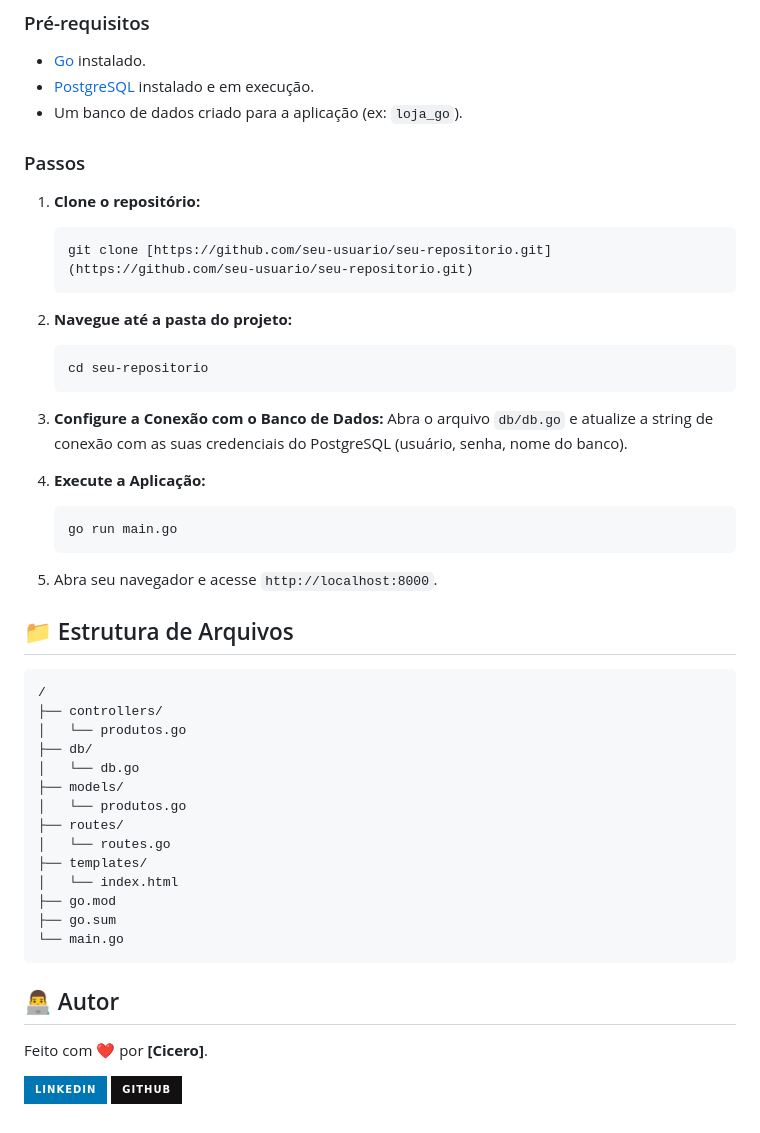
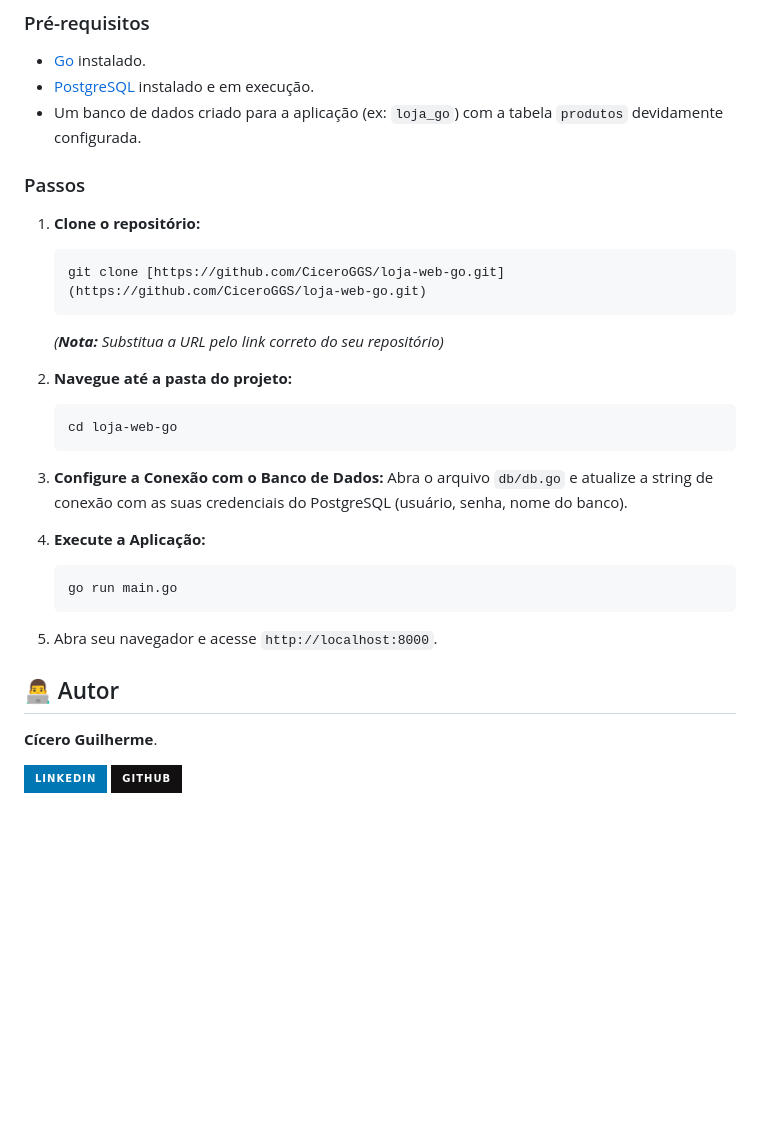
Before and after one commit to CiceroGGS/loja-web-go, a Markdown page: README.md, the part around one of its changes. GitHub-like rendering; badges without logos; blank space fills up the shorter version.

````diff
--- a/README.md
+++ b/README.md
@@ -42,18 +48,19 @@ Siga os passos abaixo para rodar a aplicação localmente.
 
 * [Go](https://go.dev/doc/install) instalado.
 * [PostgreSQL](https://www.postgresql.org/download/) instalado e em execução.
-* Um banco de dados criado para a aplicação (ex: `loja_go`).
+* Um banco de dados criado para a aplicação (ex: `loja_go`) com a tabela `produtos` devidamente configurada.
 
 ### Passos
 
 1.  **Clone o repositório:**
     ```bash
-    git clone [https://github.com/seu-usuario/seu-repositorio.git](https://github.com/seu-usuario/seu-repositorio.git)
+    git clone [https://github.com/CiceroGGS/loja-web-go.git](https://github.com/CiceroGGS/loja-web-go.git)
     ```
+    *(**Nota:** Substitua a URL pelo link correto do seu repositório)*
 
 2.  **Navegue até a pasta do projeto:**
     ```bash
-    cd seu-repositorio
+    cd loja-web-go
     ```
 
 3.  **Configure a Conexão com o Banco de Dados:**
@@ -66,27 +73,9 @@ Siga os passos abaixo para rodar a aplicação localmente.
 
 5.  Abra seu navegador e acesse `http://localhost:8000`.
 
-## 📁 Estrutura de Arquivos
-
-```
-/
-├── controllers/
-│   └── produtos.go
-├── db/
-│   └── db.go
-├── models/
-│   └── produtos.go
-├── routes/
-│   └── routes.go
-├── templates/
-│   └── index.html
-├── go.mod
-├── go.sum
-└── main.go
-```
 ## 👨‍💻 Autor
 
-Feito com ❤️ por **[Cicero]**.
+**Cícero Guilherme**.
 
 [![LinkedIn](https://img.shields.io/badge/linkedin-%230077B5.svg?style=for-the-badge&logo=linkedin&logoColor=white)](https://www.linkedin.com/in/cicero-guilherme-a9473a260/)
 [![GitHub](https://img.shields.io/badge/github-%23121011.svg?style=for-the-badge&logo=github&logoColor=white)](https://github.com/CiceroGGS/)
````
Also changed, not shown: other parts of README.md (+15 -9 lines).
